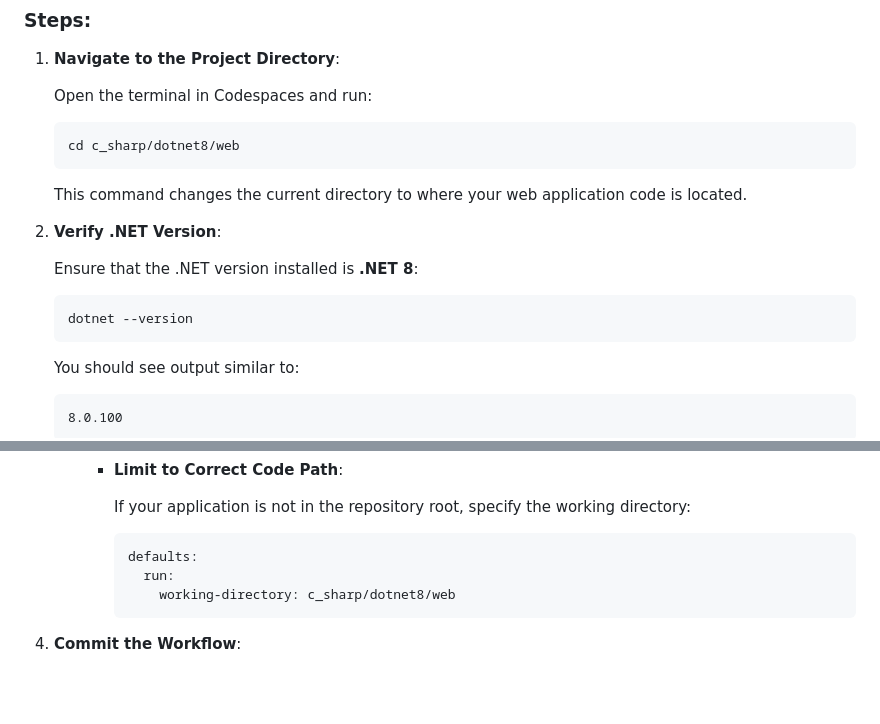
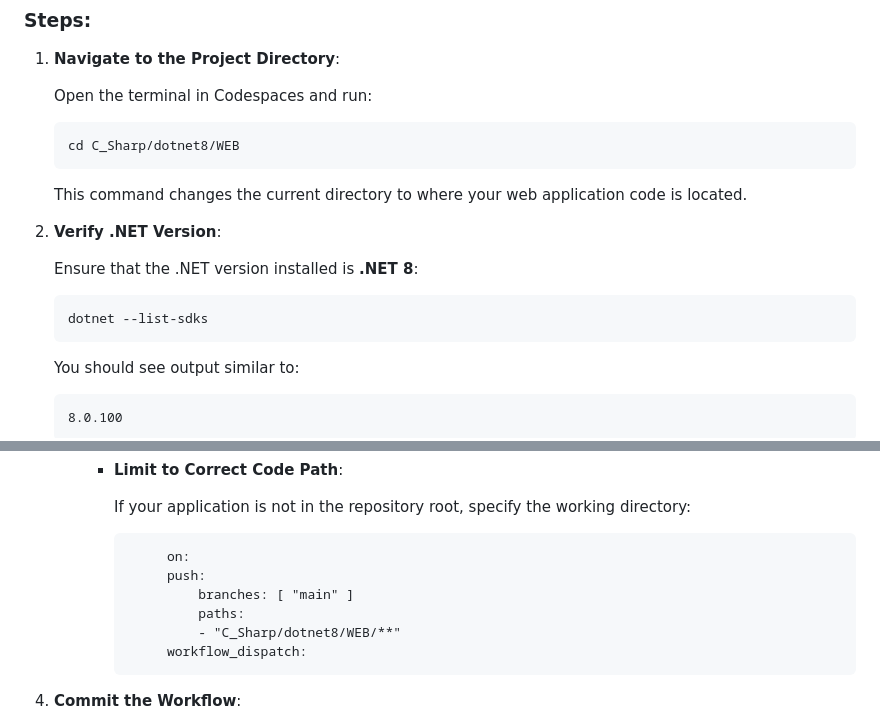
Before and after one commit to microsoft/Intro_to_azure_1, a Markdown page: day1.md, 2 parts joined by grey strips. Drawn GitHub-style; blank space fills up the shorter version.

Commit message:
fix typos

````diff
--- a/day1.md
+++ b/day1.md
@@ -69,7 +69,7 @@ Once your Codespace is running, you'll need to navigate to your web application'
    Open the terminal in Codespaces and run:
 
    ```
-   cd c_sharp/dotnet8/web
+   cd C_Sharp/dotnet8/WEB
    ```
 
    This command changes the current directory to where your web application code is located.
@@ -79,7 +79,7 @@ Once your Codespace is running, you'll need to navigate to your web application'
    Ensure that the .NET version installed is **.NET 8**:
 
    ```
-   dotnet --version
+   dotnet --list-sdks
    ```
 
    You should see output similar to:
@@ -235,9 +235,12 @@ The publish profile contains the credentials and settings needed to deploy your
        If your application is not in the repository root, specify the working directory:
 
        ```
-       defaults:
-         run:
-           working-directory: c_sharp/dotnet8/web
+            on:
+            push:
+                branches: [ "main" ]
+                paths:
+                - "C_Sharp/dotnet8/WEB/**"
+            workflow_dispatch:
        ```
 
 4. **Commit the Workflow**:
````
